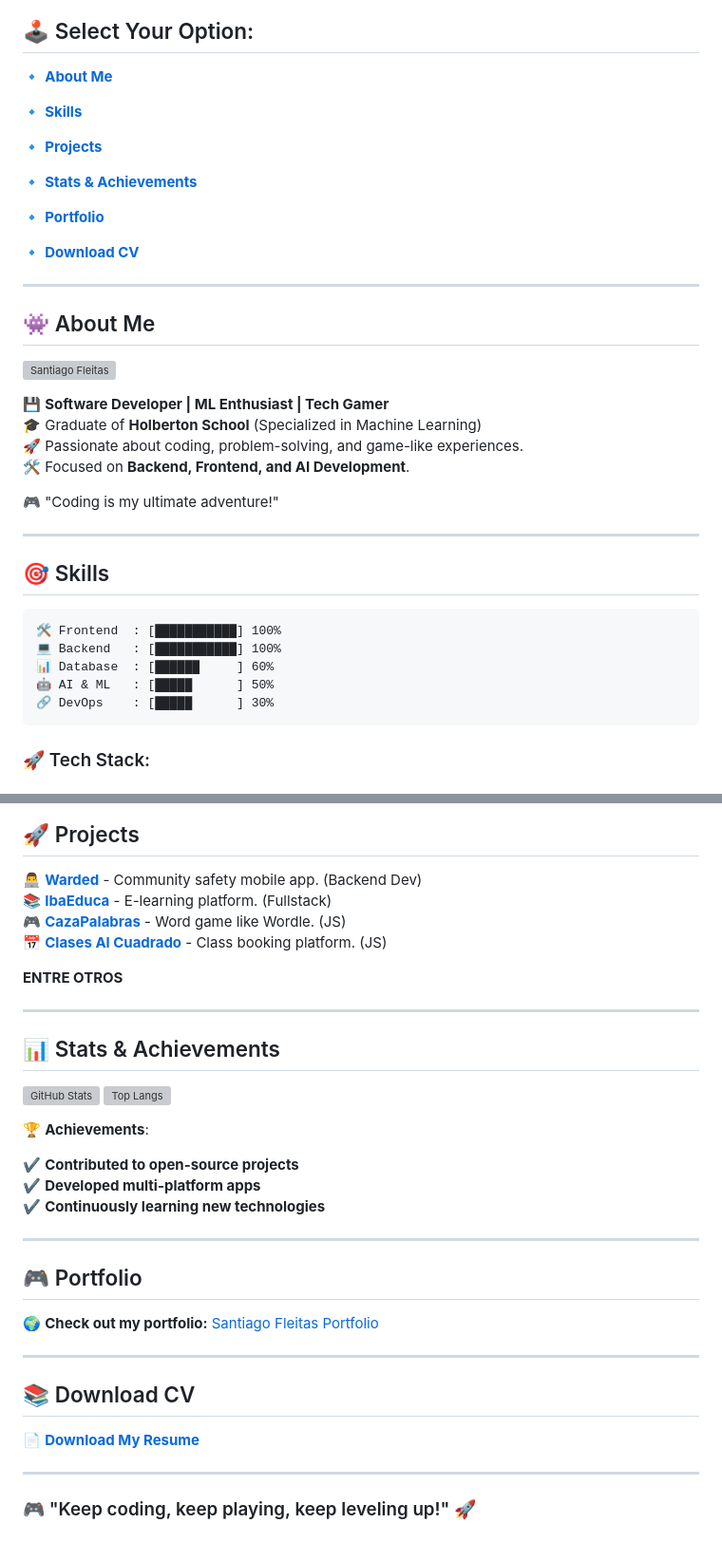
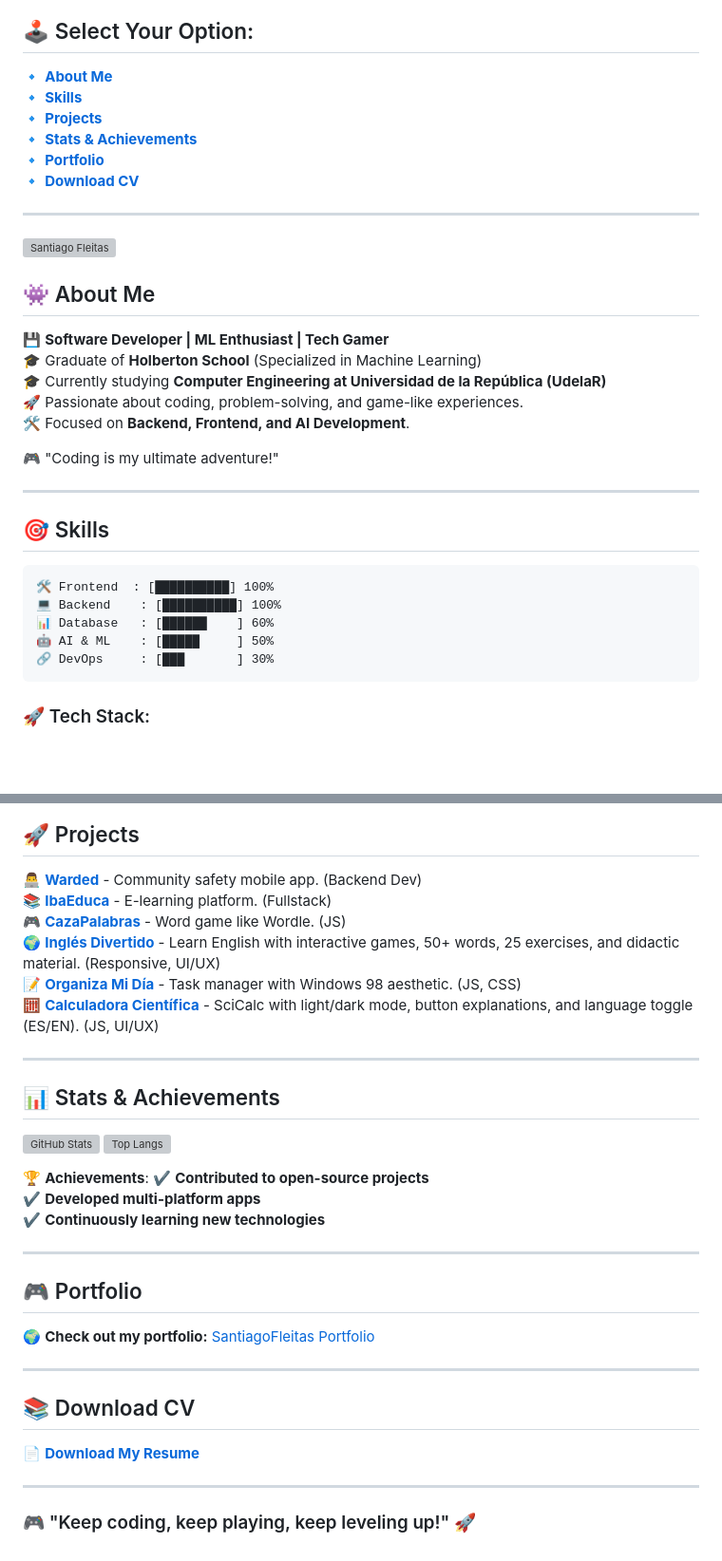
Before and after one commit to SantiagoFleitasIbarra/SantiagoFleitasIbarra, a Markdown page: README.md, 2 parts joined by grey strips. Shown: that part at 95% size. Rendered like a GitHub page; blank space fills up the shorter version; grey boxes are pictures that could not be loaded.

````diff
--- a/README.md
+++ b/README.md
@@ -18,25 +18,20 @@
 
 ## 🕹️ Select Your Option:
 🔹 **[About Me](#-about-me)**
-
 🔹 **[Skills](#-skills)**
-
 🔹 **[Projects](#-projects)**
-
 🔹 **[Stats & Achievements](#-stats--achievements)**
-
 🔹 **[Portfolio](#-portfolio)**
-
 🔹 **[Download CV](#-download-cv)**
 
 ---
 
-## 👾 About Me
-
 ![Santiago Fleitas](https://santiagofleitasibarra.github.io/SantiagoFleitas-Portfolio/images/Santiago2.jpg)
 
+## 👾 About Me
 💾 **Software Developer | ML Enthusiast | Tech Gamer**
 🎓 Graduate of **Holberton School** (Specialized in Machine Learning)
+🎓 Currently studying **Computer Engineering at Universidad de la República (UdelaR)**
 🚀 Passionate about coding, problem-solving, and game-like experiences.
 🛠️ Focused on **Backend, Frontend, and AI Development**.
 
@@ -46,11 +41,11 @@
 
 ## 🎯 Skills
 ```
-🛠️ Frontend  : [███████████] 100%
-💻 Backend   : [███████████] 100%
-📊 Database  : [██████     ] 60%
-🤖 AI & ML   : [█████      ] 50%
-🔗 DevOps    : [█████      ] 30%
+🛠️ Frontend  : [██████████] 100%
+💻 Backend    : [██████████] 100%
+📊 Database   : [██████    ] 60%
+🤖 AI & ML    : [█████     ] 50%
+🔗 DevOps     : [███       ] 30%
 ```
 
 ### 🚀 Tech Stack:
@@ -78,11 +73,11 @@
 
 ## 🚀 Projects
 👨‍💻 **[Warded](https://github.com/German1127/Warded)** - Community safety mobile app. (Backend Dev)
-📚 **[IbaEduca](https://github.com/IbaEduca)** - E-learning platform. (Fullstack)
-🎮 **[CazaPalabras](https://santiagofleitasibarra.github.io/CazaPalabras-Juego-2025/)** - Word game like Wordle. (JS)
-📅 **[Clases Al Cuadrado](https://santiagofleitasibarra.github.io/Clases-al-cuadrado/)** - Class booking platform. (JS)
-
-**ENTRE OTROS**
+📚 **[IbaEduca]()** - E-learning platform. (Fullstack)
+🎮 **[CazaPalabras](https://github.com/SantiagoFleitasIbarra/CazaPalabras-Juego-2025)** - Word game like Wordle. (JS)
+🌍 **[Inglés Divertido](https://github.com/SantiagoFleitasIbarra/ingles-divertido)** - Learn English with interactive games, 50+ words, 25 exercises, and didactic material. (Responsive, UI/UX)
+📝 **[Organiza Mi Día](https://github.com/SantiagoFleitasIbarra/Organiza-tu-dia)** - Task manager with Windows 98 aesthetic. (JS, CSS)
+🧮 **[Calculadora Científica](https://github.com/SantiagoFleitasIbarra/calculadora-cientifica)** - SciCalc with light/dark mode, button explanations, and language toggle (ES/EN). (JS, UI/UX)
 
 ---
 
@@ -91,7 +86,6 @@
 ![Top Langs](https://github-readme-stats.vercel.app/api/top-langs/?username=SantiagoFleitasIbarra&layout=compact&theme=radical)
 
 🏆 **Achievements**:
-
 ✔️ **Contributed to open-source projects**
 ✔️ **Developed multi-platform apps**
 ✔️ **Continuously learning new technologies**
@@ -99,7 +93,7 @@
 ---
 
 ## 🎮 Portfolio
-🌍 **Check out my portfolio:** [Santiago Fleitas Portfolio](https://santiagofleitasibarra.github.io/SantiagoFleitas-Portfolio/)
+🌍 **Check out my portfolio:** [SantiagoFleitas Portfolio](https://santiagofleitasibarra.github.io/SantiagoFleitas-Portfolio/)
 
 ---
 
````
Also changed, not shown: other parts of README.md (+1 -1 lines).
